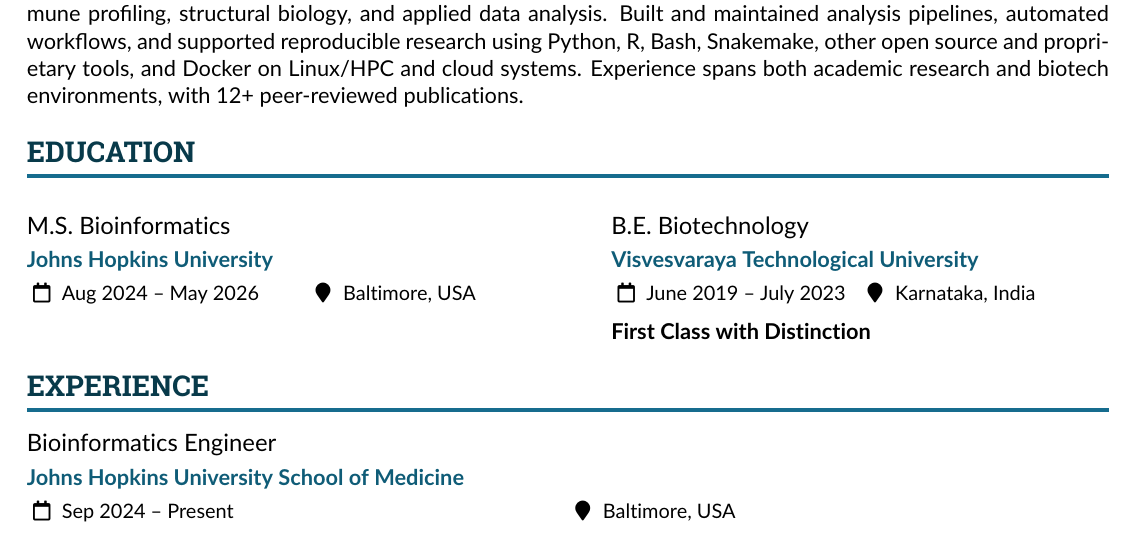
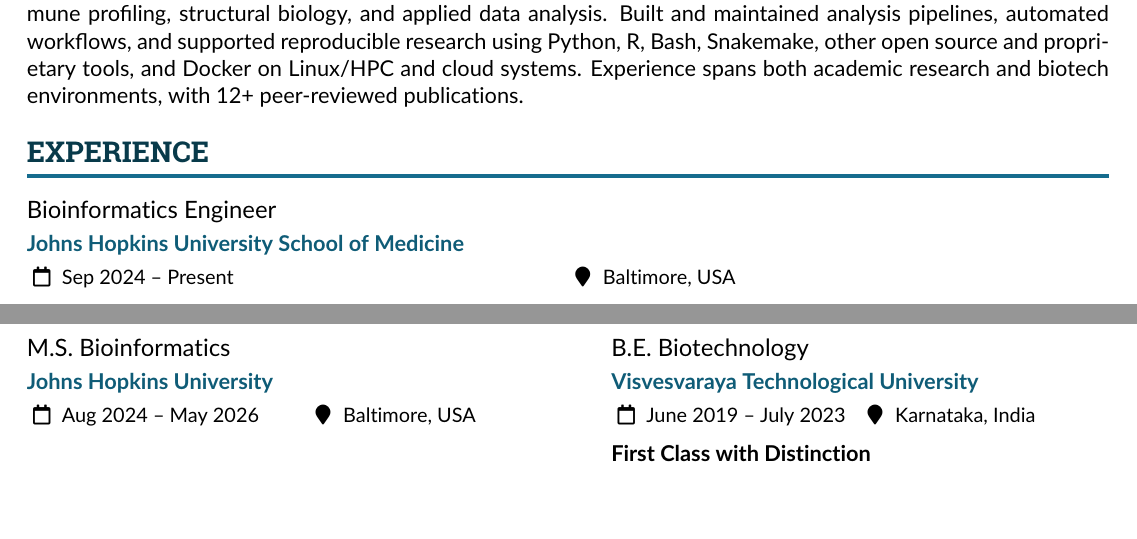
Before and after one commit to avinashkarkada/Avinash-CV-Industry, a LaTeX CV (sample.tex): part of page 1 of 3 before the commit and two parts of pages 1 and 2 of 3 after it, the two joined at a grey line, cut so that both start at the same text. Compiled offline with pdfLaTeX.

Commit message:
Changed the format slightly

```diff
--- a/sample.tex
+++ b/sample.tex
@@ -189,19 +189,6 @@
 \columnratio{1}
 
 \begin{paracol}{1}
-\cvsection{Education}
-
-\begin{minipage}[t]{0.52\textwidth}
-\cvevent{M.S.\ Bioinformatics}{Johns Hopkins University}{Aug 2024 -- May 2026}{Baltimore, USA}
-\end{minipage}%
-\hfill
-\begin{minipage}[t]{0.46\textwidth}
-\cvevent{B.E.\ Biotechnology}{Visvesvaraya Technological University}{June 2019 -- July 2023}{Karnataka, India}
-\textbf{First Class with Distinction}
-\end{minipage}
-
-\medskip
-
 
 \cvsection{Experience}
 
```
Also changed, not shown: Avinash_Karkada_Ashok_Resume.pdf (added), sample.tex (13 more changed lines), 4 other files.
